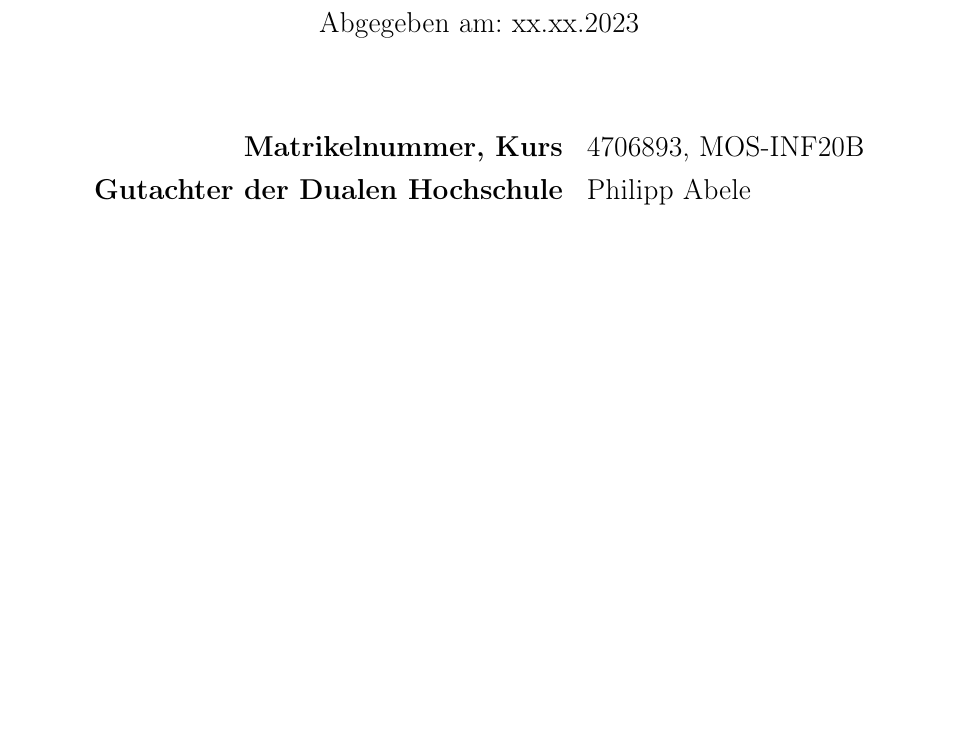
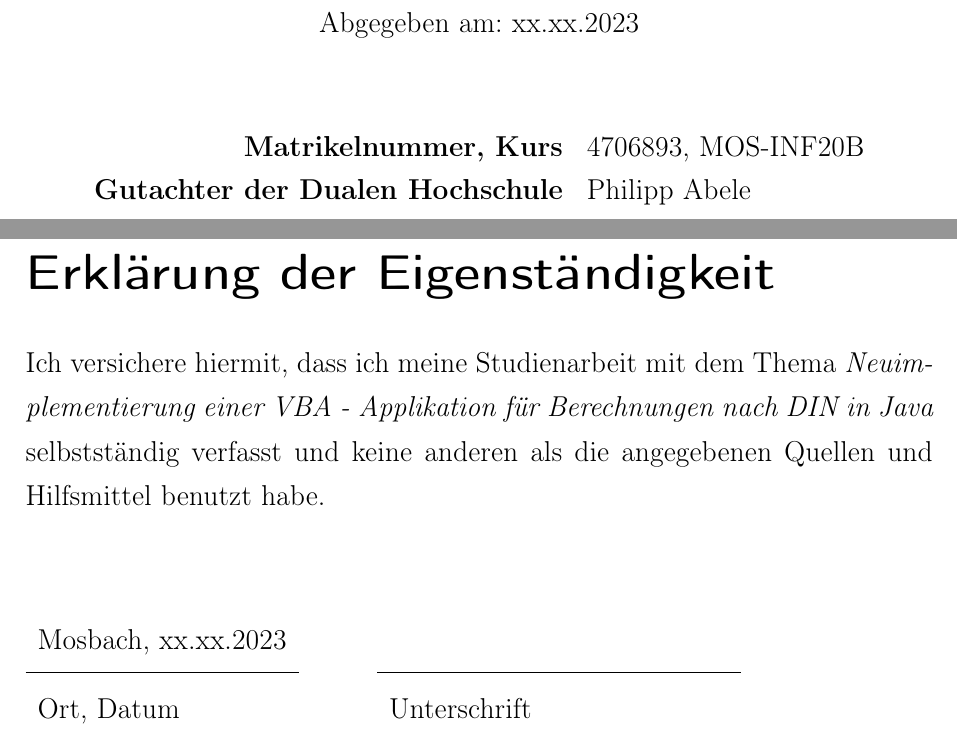
Before and after one commit to TheMaxens/ball-bearings-with-quarkus, a LaTeX book (docs/main.tex, which reads docs/include/eigenstaendigkeitserklaerung.tex): part of page 1 of 13 before the commit and two parts of pages 1 and 2 of 14 after it, the two joined at a grey line, cut so that both start at the same text, the shorter picture padded with empty space. Compiled offline with pdfLaTeX.

Commit message:
added Eigenständigkeitserklärung

```diff
--- a/docs/include/eigenstaendigkeitserklaerung.tex
+++ b/docs/include/eigenstaendigkeitserklaerung.tex
@@ -1 +1,21 @@
-% add Eigenständigkeitserklärung
+\chapter*{Erklärung der Eigenständigkeit}
+
+\begin{justify}
+	\large Ich versichere hiermit, dass ich meine Studienarbeit mit dem Thema \kursiv{\title} selbstständig verfasst und keine anderen als die angegebenen Quellen und Hilfsmittel benutzt habe.
+
+	\vspace{15pt}
+
+	%		\large \noindent Ich versichere zudem, dass die eingereichte elektronische Fassung mit der gedruckten Fassung übereinstimmt.
+
+	\vspace{25pt}
+
+	\noindent
+	\begin{tabular}{lp{2em}l}
+
+		Mosbach, \abgabe  && \hspace{6cm} \\\cline{1-1}\cline{3-3}
+
+		Ort, Datum     && Unterschrift
+
+	\end{tabular}
+
+\end{justify}
```
